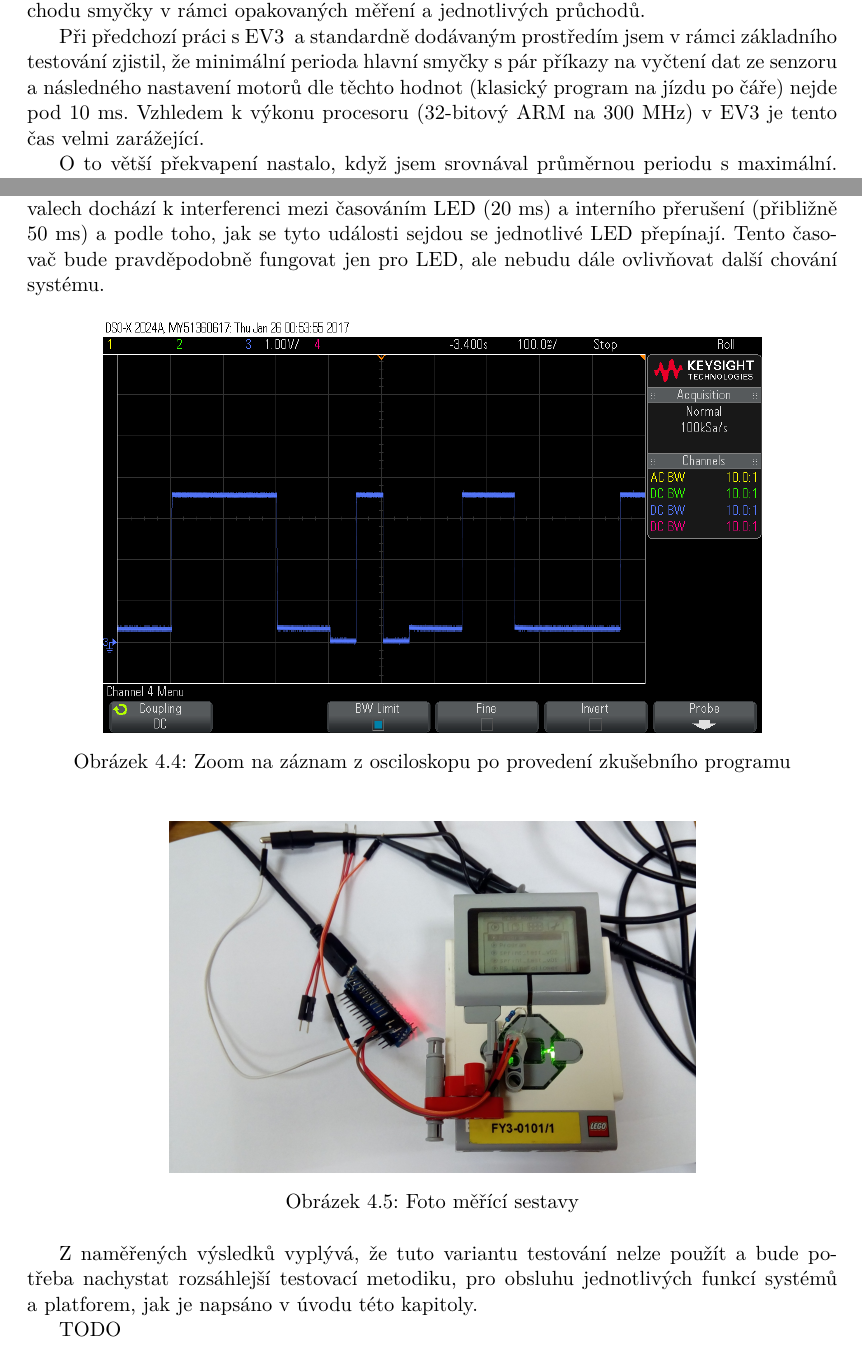
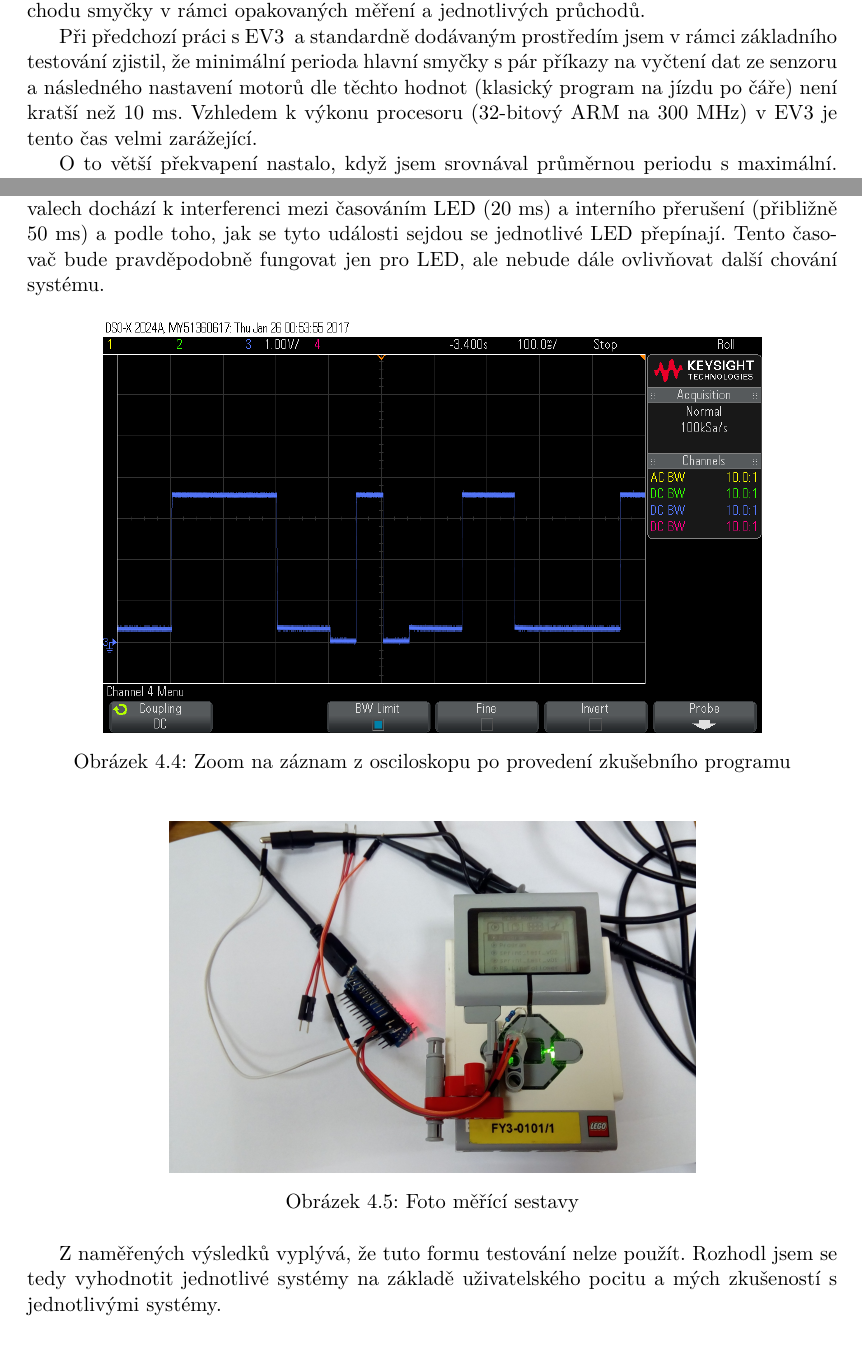
Before and after one commit to JarekParal/bcthesis, a LaTeX thesis (text/projekt.tex, which reads text/projekt-04-testovani.tex): two parts of pages 24 and 27 of 35, joined at a grey line, cut so that both start at the same text. Compiled offline with pdfLaTeX.

Commit message:
04: Repair mistakes in text

```diff
--- a/text/projekt-04-testovani.tex
+++ b/text/projekt-04-testovani.tex
@@ -5,7 +5,7 @@ Cílem testování v~této práci je zjistit výkonost jednotlivých platforem a
 Testy jsou zaměřeny primárně na měření časů průběhu hlavní smyčky při určitých činnostech, tak aby bylo možné srovnat výkonost a~stabilitu jednotlivých platforem.
 Stabilitou je v~tomto případě myšlen rozdíl mezi minimálním a~maximálním naměřeným časem průchodu smyčky v~rámci opakovaných měření a~jednotlivých průchodů.
 
-Při předchozí práci s~\EVthree{ } a~standardně dodávaným prostředím jsem v~rámci základního testování zjistil, že minimální perioda hlavní smyčky s~pár příkazy na vyčtení dat ze senzoru a následného nastavení motorů dle těchto hodnot (klasický program na jízdu po čáře) nejde pod 10~ms.
+Při předchozí práci s~\EVthree{ } a~standardně dodávaným prostředím jsem v~rámci základního testování zjistil, že minimální perioda hlavní smyčky s~pár příkazy na vyčtení dat ze senzoru a následného nastavení motorů dle těchto hodnot (klasický program na jízdu po čáře) není kratší než 10~ms.
 Vzhledem k~výkonu procesoru (32-bitový ARM na 300~MHz) v~\EVthree{ }je tento čas velmi zarážející.
 
 O~to větší překvapení nastalo, když jsem srovnával průměrnou periodu s~maximální. Ukázalo se, že ačkoliv je průměrná perioda přibližně 20~ms, maximální perioda může dosahovat až~100~ms.
@@ -102,7 +102,7 @@ Každých 50~ms docházelo ke kontrole stavových proměnných u~LED a~případn
 
 Toto chování lze například vysvětlit tak, že v~rámci operačního systému \EVbrick{\it u} je v určité periodě (přibližně 50~ms) vyvoláno přerušení od časovače, které porovná stav proměnných a~registrů LED a~dle výsledku buď rozsvítí nebo zhasne.
 Proto v~daných intervalech dochází k~interferenci mezi časováním LED (20~ms) a~interního přerušení (přibližně 50~ms) a~podle toho, jak se tyto události sejdou se jednotlivé LED přepínají.
-Tento časovač bude pravděpodobně fungovat jen pro LED, ale nebudu dále ovlivňovat další chování systému.
+Tento časovač bude pravděpodobně fungovat jen pro LED, ale nebude dále ovlivňovat další chování systému.
 
 \begin{figure}[h]
 	\centering
@@ -118,6 +118,8 @@ Tento časovač bude pravděpodobně fungovat jen pro LED, ale nebudu dále ovli
 	\label{fig:measuring-system_photo}
 \end{figure}
 
-Z~naměřených výsledků vyplývá, že tuto variantu testování nelze použít a~bude potřeba nachystat rozsáhlejší testovací metodiku, pro obsluhu jednotlivých funkcí systémů a~platforem, jak je napsáno v úvodu této kapitoly.
+Z~naměřených výsledků vyplývá, že tuto formu testování nelze použít.
+% a~bude potřeba nachystat rozsáhlejší testovací metodiku, pro obsluhu jednotlivých funkcí systémů a~platforem, jak je napsáno v úvodu této kapitoly.
+Rozhodl jsem se tedy vyhodnotit jednotlivé systémy na základě uživatelského pocitu a mých zkušeností s jednotlivými systémy.
 
-TODO
+% TODO
```
Also changed, not shown: text/projekt-04-testovani.tex (2 more changed lines).
